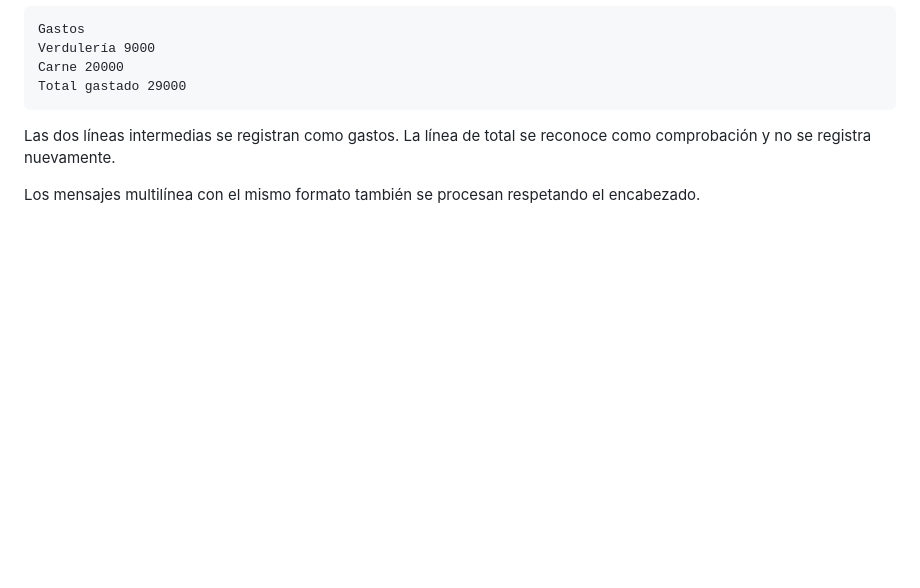
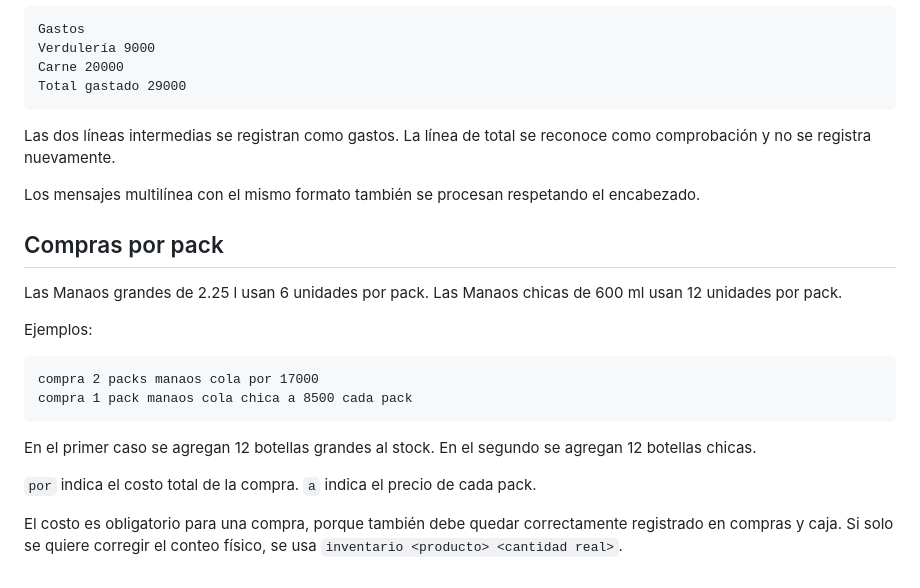
Before and after one commit to NicoNunezFM/contabilidad-bebidas-postres, a Markdown page: whatsapp-bot/README.md, the part around the change. Drawn GitHub-style; blank space fills up the shorter version.

Commit message:
Document pack purchase commands

````diff
--- a/whatsapp-bot/README.md
+++ b/whatsapp-bot/README.md
@@ -186,3 +186,24 @@ Total gastado 29000
 Las dos líneas intermedias se registran como gastos. La línea de total se reconoce como comprobación y no se registra nuevamente.
 
 Los mensajes multilínea con el mismo formato también se procesan respetando el encabezado.
+
+
+## Compras por pack
+
+Las Manaos grandes de 2.25 l usan 6 unidades por pack.
+Las Manaos chicas de 600 ml usan 12 unidades por pack.
+
+Ejemplos:
+
+```text
+compra 2 packs manaos cola por 17000
+compra 1 pack manaos cola chica a 8500 cada pack
+```
+
+En el primer caso se agregan 12 botellas grandes al stock.
+En el segundo se agregan 12 botellas chicas.
+
+`por` indica el costo total de la compra.
+`a` indica el precio de cada pack.
+
+El costo es obligatorio para una compra, porque también debe quedar correctamente registrado en compras y caja. Si solo se quiere corregir el conteo físico, se usa `inventario <producto> <cantidad real>`.
````
